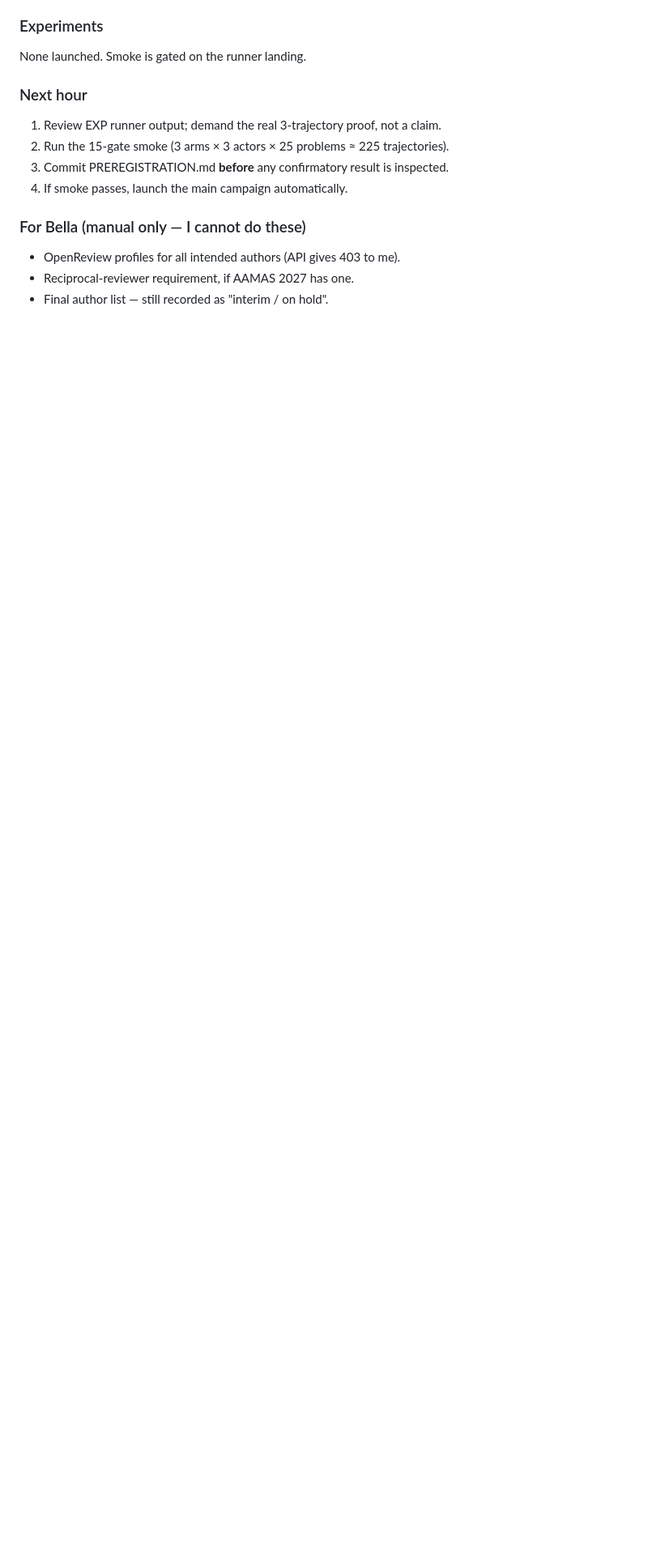
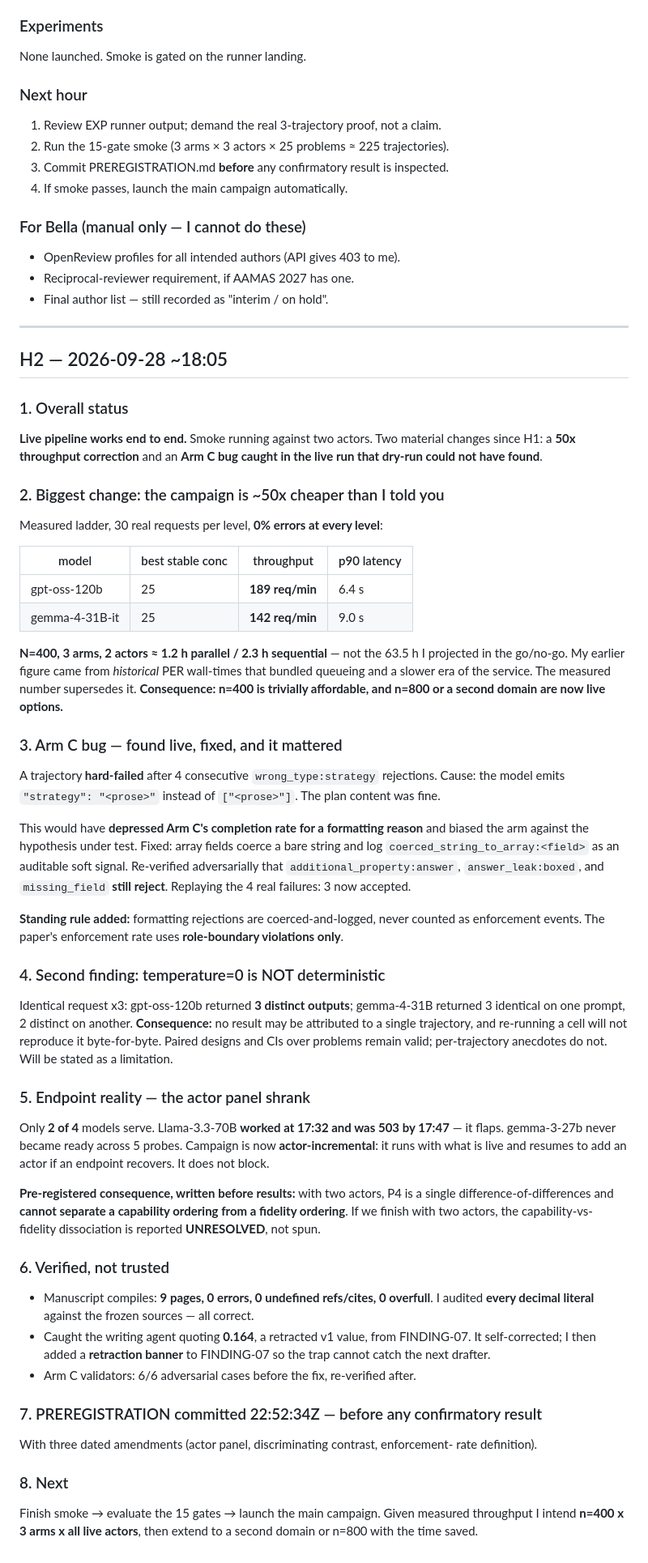
Before and after one commit to ChihHsuan-Yang/AAMAS2027-AgentProtocols, a Markdown page: HOURLY_REPORTS.md, the part around the change. Shown at 81% size. Rendered like a GitHub page; blank space fills up the shorter version.

Commit message:
H2: throughput 50x better than projected; Arm C format bug found live and fixed; temp=0 nondeterminism

```diff
--- a/HOURLY_REPORTS.md
+++ b/HOURLY_REPORTS.md
@@ -59,3 +59,78 @@ None launched. Smoke is gated on the runner landing.
 - OpenReview profiles for all intended authors (API gives 403 to me).
 - Reciprocal-reviewer requirement, if AAMAS 2027 has one.
 - Final author list — still recorded as "interim / on hold".
+
+---
+
+## H2 — 2026-09-28 ~18:05
+
+### 1. Overall status
+**Live pipeline works end to end.** Smoke running against two actors. Two
+material changes since H1: a **50x throughput correction** and an **Arm C bug
+caught in the live run that dry-run could not have found**.
+
+### 2. Biggest change: the campaign is ~50x cheaper than I told you
+Measured ladder, 30 real requests per level, **0% errors at every level**:
+
+| model | best stable conc | throughput | p90 latency |
+|---|---|---|---|
+| gpt-oss-120b | 25 | **189 req/min** | 6.4 s |
+| gemma-4-31B-it | 25 | **142 req/min** | 9.0 s |
+
+**N=400, 3 arms, 2 actors ≈ 1.2 h parallel / 2.3 h sequential** — not the 63.5 h
+I projected in the go/no-go. My earlier figure came from *historical* PER
+wall-times that bundled queueing and a slower era of the service. The measured
+number supersedes it. **Consequence: n=400 is trivially affordable, and n=800 or
+a second domain are now live options.**
+
+### 3. Arm C bug — found live, fixed, and it mattered
+A trajectory **hard-failed** after 4 consecutive `wrong_type:strategy`
+rejections. Cause: the model emits `"strategy": "<prose>"` instead of
+`["<prose>"]`. The plan content was fine.
+
+This would have **depressed Arm C's completion rate for a formatting reason**
+and biased the arm against the hypothesis under test. Fixed: array fields coerce
+a bare string and log `coerced_string_to_array:<field>` as an auditable soft
+signal. Re-verified adversarially that `additional_property:answer`,
+`answer_leak:boxed`, and `missing_field` **still reject**. Replaying the 4 real
+failures: 3 now accepted.
+
+**Standing rule added:** formatting rejections are coerced-and-logged, never
+counted as enforcement events. The paper's enforcement rate uses **role-boundary
+violations only**.
+
+### 4. Second finding: temperature=0 is NOT deterministic
+Identical request x3: gpt-oss-120b returned **3 distinct outputs**;
+gemma-4-31B returned 3 identical on one prompt, 2 distinct on another.
+**Consequence:** no result may be attributed to a single trajectory, and
+re-running a cell will not reproduce it byte-for-byte. Paired designs and CIs
+over problems remain valid; per-trajectory anecdotes do not. Will be stated as
+a limitation.
+
+### 5. Endpoint reality — the actor panel shrank
+Only **2 of 4** models serve. Llama-3.3-70B **worked at 17:32 and was 503 by
+17:47** — it flaps. gemma-3-27b never became ready across 5 probes.
+Campaign is now **actor-incremental**: it runs with what is live and resumes to
+add an actor if an endpoint recovers. It does not block.
+
+**Pre-registered consequence, written before results:** with two actors, P4 is a
+single difference-of-differences and **cannot separate a capability ordering
+from a fidelity ordering**. If we finish with two actors, the
+capability-vs-fidelity dissociation is reported **UNRESOLVED**, not spun.
+
+### 6. Verified, not trusted
+- Manuscript compiles: **9 pages, 0 errors, 0 undefined refs/cites, 0 overfull**.
+  I audited **every decimal literal** against the frozen sources — all correct.
+- Caught the writing agent quoting **0.164**, a retracted v1 value, from
+  FINDING-07. It self-corrected; I then added a **retraction banner** to
+  FINDING-07 so the trap cannot catch the next drafter.
+- Arm C validators: 6/6 adversarial cases before the fix, re-verified after.
+
+### 7. PREREGISTRATION committed 22:52:34Z — before any confirmatory result
+With three dated amendments (actor panel, discriminating contrast, enforcement-
+rate definition).
+
+### 8. Next
+Finish smoke → evaluate the 15 gates → launch the main campaign. Given measured
+throughput I intend **n=400 x 3 arms x all live actors**, then extend to a second
+domain or n=800 with the time saved.
```
Also changed, not shown: experiments/README.md (added, +158 -0 lines).
